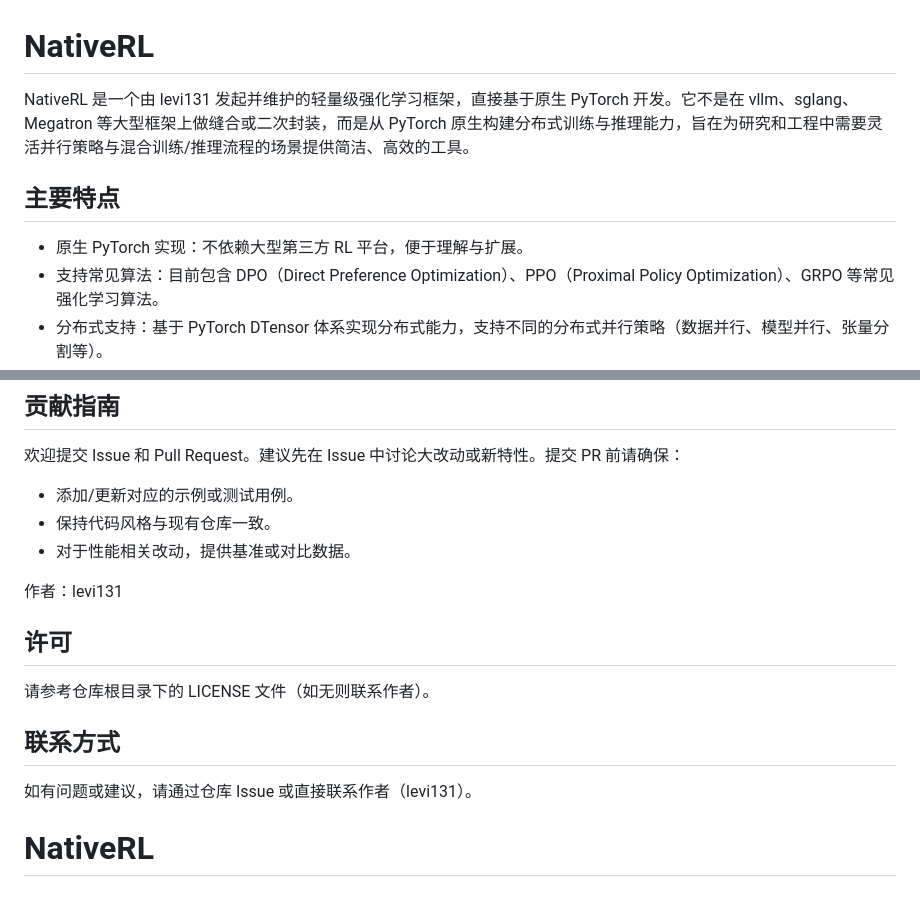
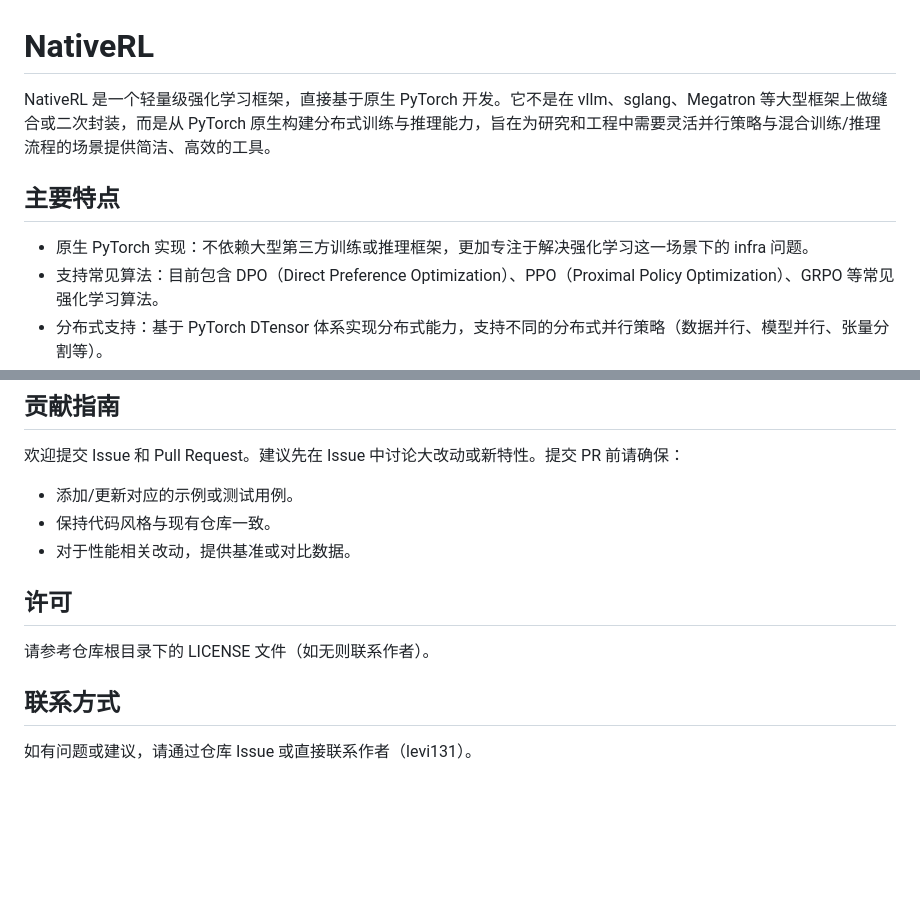
Before and after one commit to levi131/NRL, a Markdown page: README.md, 2 parts joined by grey strips. GitHub-like rendering; blank space fills up the shorter version.

```diff
--- a/README.md
+++ b/README.md
@@ -1,10 +1,10 @@
 # NativeRL
 
-NativeRL 是一个由 levi131 发起并维护的轻量级强化学习框架，直接基于原生 PyTorch 开发。它不是在 vllm、sglang、Megatron 等大型框架上做缝合或二次封装，而是从 PyTorch 原生构建分布式训练与推理能力，旨在为研究和工程中需要灵活并行策略与混合训练/推理流程的场景提供简洁、高效的工具。
+NativeRL 是一个轻量级强化学习框架，直接基于原生 PyTorch 开发。它不是在 vllm、sglang、Megatron 等大型框架上做缝合或二次封装，而是从 PyTorch 原生构建分布式训练与推理能力，旨在为研究和工程中需要灵活并行策略与混合训练/推理流程的场景提供简洁、高效的工具。
 
 ## 主要特点
 
-- 原生 PyTorch 实现：不依赖大型第三方 RL 平台，便于理解与扩展。
+- 原生 PyTorch 实现：不依赖大型第三方训练或推理框架，更加专注于解决强化学习这一场景下的 infra 问题。
 - 支持常见算法：目前包含 DPO（Direct Preference Optimization）、PPO（Proximal Policy Optimization）、GRPO 等常见强化学习算法。
 - 分布式支持：基于 PyTorch DTensor 体系实现分布式能力，支持不同的分布式并行策略（数据并行、模型并行、张量分割等）。
 - 训练/推理同进程切换：训练与推理两个阶段可以在同一进程中交替进行，便于实现在线评估、交互式学习和自适应训练策略。
@@ -96,8 +96,6 @@ NativeRL 基于 PyTorch DTensor 实现分布式能力，支持：
 - 保持代码风格与现有仓库一致。
 - 对于性能相关改动，提供基准或对比数据。
 
-作者：levi131
-
 ## 许可
 
 请参考仓库根目录下的 LICENSE 文件（如无则联系作者）。
@@ -105,4 +103,3 @@ NativeRL 基于 PyTorch DTensor 实现分布式能力，支持：
 ## 联系方式
 
 如有问题或建议，请通过仓库 Issue 或直接联系作者（levi131）。
-# NativeRL
```
